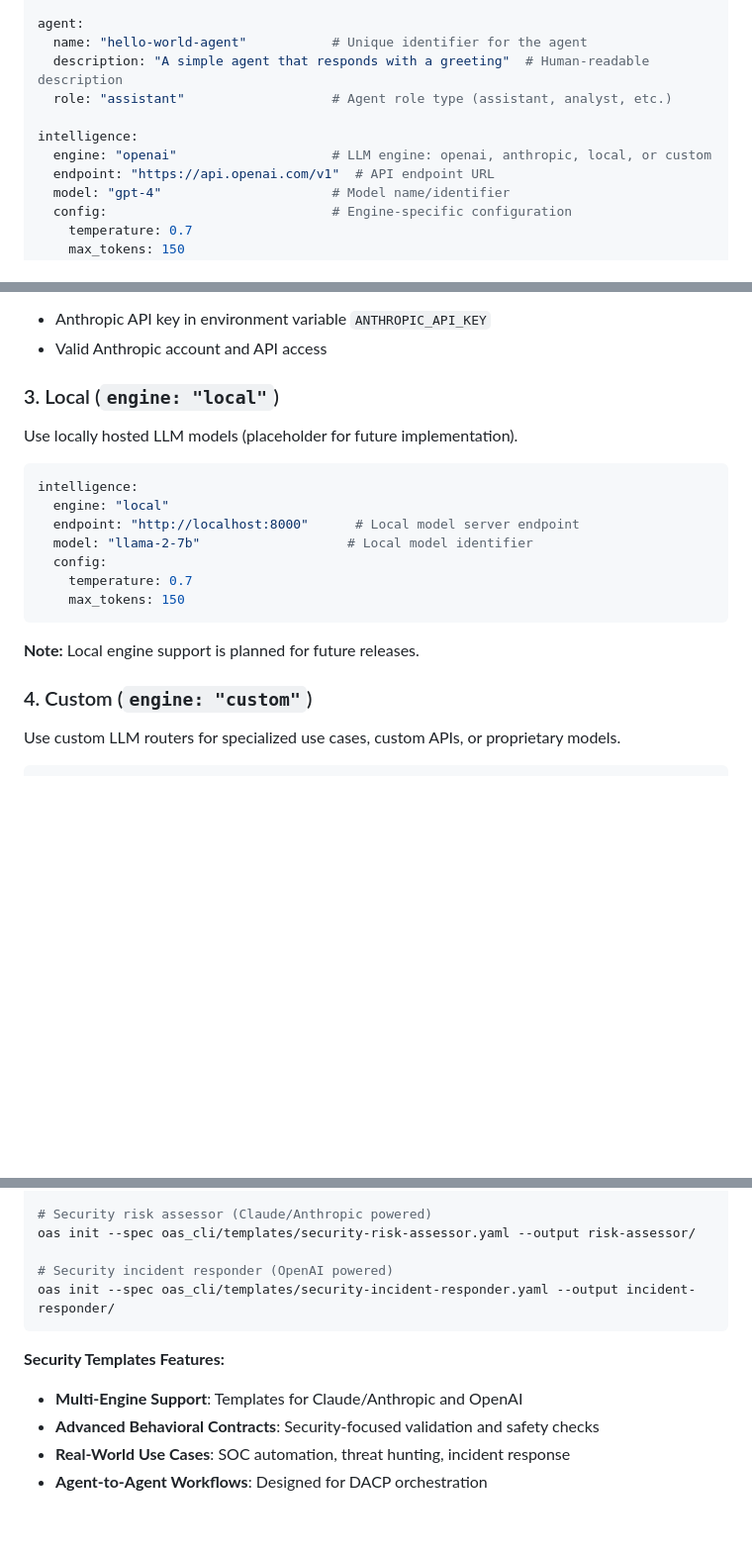
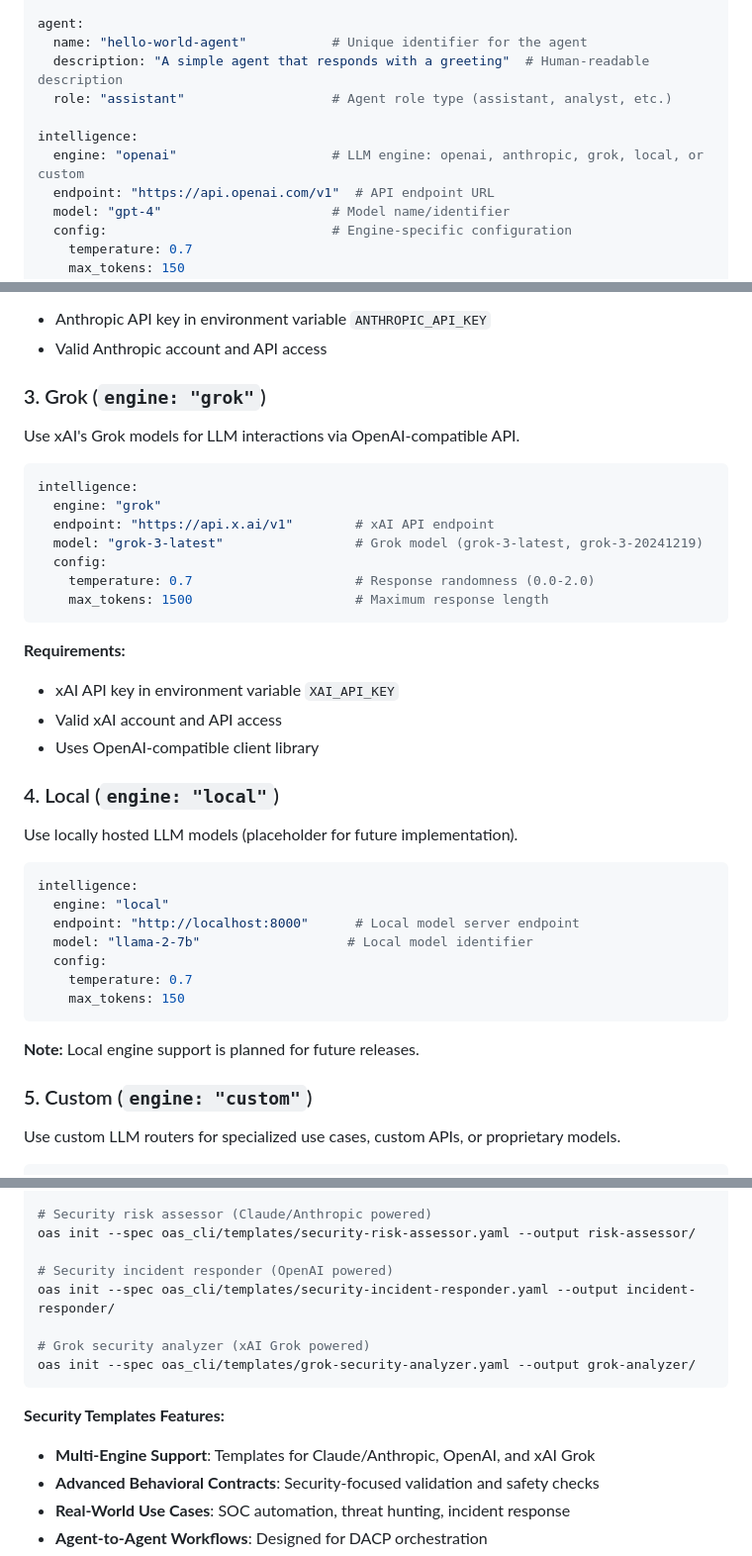
Before and after one commit to prime-vector/open-agent-spec, a Markdown page: README.md, 3 parts joined by grey strips. Shown at 99% size. GitHub-like rendering; blank space fills up the shorter version.

Commit message:
Update README to document xAI Grok engine support
- Add Grok to intelligence engine options (section 3)
- Document XAI_API_KEY environment variable requirement
- Add grok-security-analyzer.yaml to template examples
- Update engine enum lists to include "grok"
- Note that Grok uses OpenAI-compatible client library
- Specify available Grok models (grok-3-latest, grok-3-20241219)

````diff
--- a/README.md
+++ b/README.md
@@ -53,7 +53,7 @@ agent:
   role: "assistant"                   # Agent role type (assistant, analyst, etc.)
 
 intelligence:
-  engine: "openai"                    # LLM engine: openai, anthropic, local, or custom
+  engine: "openai"                    # LLM engine: openai, anthropic, grok, local, or custom
   endpoint: "https://api.openai.com/v1"  # API endpoint URL
   model: "gpt-4"                      # Model name/identifier
   config:                             # Engine-specific configuration
@@ -135,7 +135,25 @@ intelligence:
 - Anthropic API key in environment variable `ANTHROPIC_API_KEY`
 - Valid Anthropic account and API access
 
-### 3. Local (`engine: "local"`)
+### 3. Grok (`engine: "grok"`)
+Use xAI's Grok models for LLM interactions via OpenAI-compatible API.
+
+```yaml
+intelligence:
+  engine: "grok"
+  endpoint: "https://api.x.ai/v1"        # xAI API endpoint
+  model: "grok-3-latest"                 # Grok model (grok-3-latest, grok-3-20241219)
+  config:
+    temperature: 0.7                     # Response randomness (0.0-2.0)
+    max_tokens: 1500                     # Maximum response length
+```
+
+**Requirements:**
+- xAI API key in environment variable `XAI_API_KEY`
+- Valid xAI account and API access
+- Uses OpenAI-compatible client library
+
+### 4. Local (`engine: "local"`)
 Use locally hosted LLM models (placeholder for future implementation).
 
 ```yaml
@@ -150,7 +168,7 @@ intelligence:
 
 **Note:** Local engine support is planned for future releases.
 
-### 4. Custom (`engine: "custom"`)
+### 5. Custom (`engine: "custom"`)
 Use custom LLM routers for specialized use cases, custom APIs, or proprietary models.
 
 ```yaml
@@ -327,10 +345,13 @@ oas init --spec oas_cli/templates/security-risk-assessor.yaml --output risk-asse
 
 # Security incident responder (OpenAI powered)
 oas init --spec oas_cli/templates/security-incident-responder.yaml --output incident-responder/
+
+# Grok security analyzer (xAI Grok powered)
+oas init --spec oas_cli/templates/grok-security-analyzer.yaml --output grok-analyzer/
 ```
 
 **Security Templates Features:**
-- **Multi-Engine Support**: Templates for Claude/Anthropic and OpenAI
+- **Multi-Engine Support**: Templates for Claude/Anthropic, OpenAI, and xAI Grok
 - **Advanced Behavioral Contracts**: Security-focused validation and safety checks
 - **Real-World Use Cases**: SOC automation, threat hunting, incident response
 - **Agent-to-Agent Workflows**: Designed for DACP orchestration
````
Also changed, not shown: other parts of README.md (+1 -1 lines).
